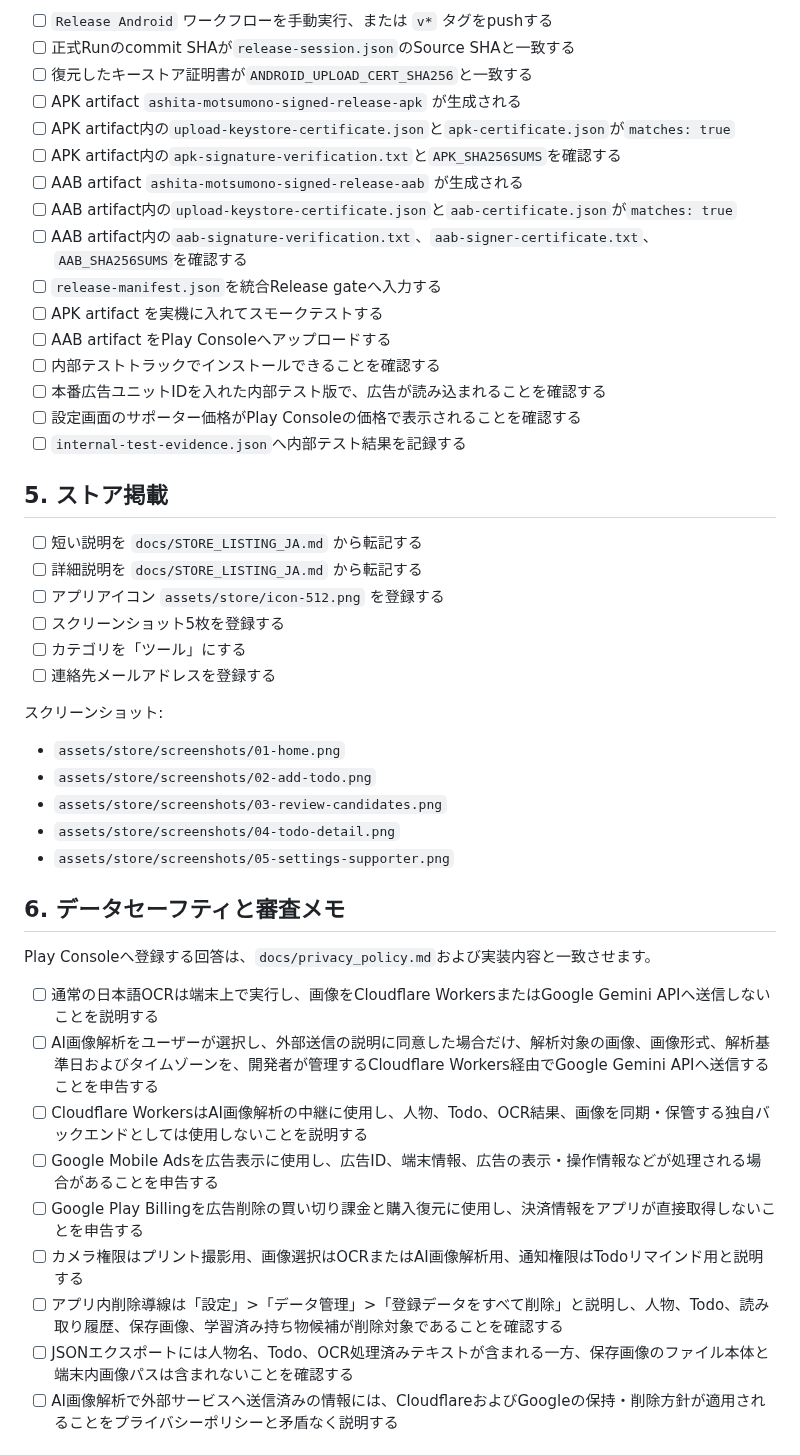
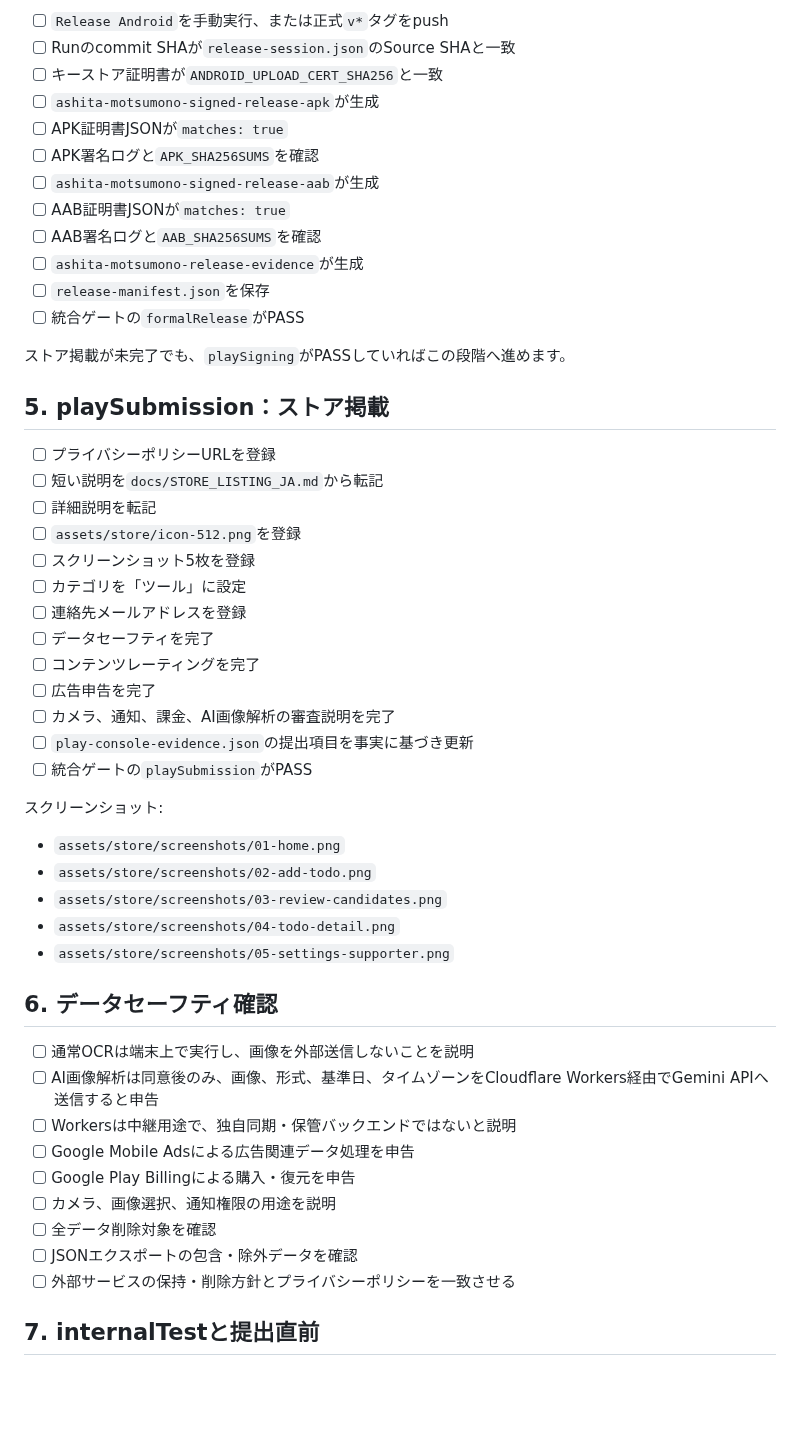
Before and after one commit to neoenox/ashita-motsumono, a Markdown page: docs/PLAY_CONSOLE_SUBMISSION.md, the part around one of its changes. Rendered like a GitHub page; blank space fills up the shorter version.

Commit message:
docs: split Play signing and submission checklist gates

```diff
--- a/docs/PLAY_CONSOLE_SUBMISSION.md
+++ b/docs/PLAY_CONSOLE_SUBMISSION.md
@@ -59,29 +60,34 @@ Repository Variables:
 
-- [ ] `Release Android` ワークフローを手動実行、または `v*` タグをpushする
-- [ ] 正式Runのcommit SHAが`release-session.json`のSource SHAと一致する
-- [ ] 復元したキーストア証明書が`ANDROID_UPLOAD_CERT_SHA256`と一致する
-- [ ] APK artifact `ashita-motsumono-signed-release-apk` が生成される
-- [ ] APK artifact内の`upload-keystore-certificate.json`と`apk-certificate.json`が`matches: true`
-- [ ] APK artifact内の`apk-signature-verification.txt`と`APK_SHA256SUMS`を確認する
-- [ ] AAB artifact `ashita-motsumono-signed-release-aab` が生成される
-- [ ] AAB artifact内の`upload-keystore-certificate.json`と`aab-certificate.json`が`matches: true`
-- [ ] AAB artifact内の`aab-signature-verification.txt`、`aab-signer-certificate.txt`、`AAB_SHA256SUMS`を確認する
-- [ ] `release-manifest.json`を統合Release gateへ入力する
-- [ ] APK artifact を実機に入れてスモークテストする
-- [ ] AAB artifact をPlay Consoleへアップロードする
-- [ ] 内部テストトラックでインストールできることを確認する
-- [ ] 本番広告ユニットIDを入れた内部テスト版で、広告が読み込まれることを確認する
-- [ ] 設定画面のサポーター価格がPlay Consoleの価格で表示されることを確認する
-- [ ] `internal-test-evidence.json`へ内部テスト結果を記録する
+- [ ] `Release Android`を手動実行、または正式`v*`タグをpush
+- [ ] Runのcommit SHAが`release-session.json`のSource SHAと一致
+- [ ] キーストア証明書が`ANDROID_UPLOAD_CERT_SHA256`と一致
+- [ ] `ashita-motsumono-signed-release-apk`が生成
+- [ ] APK証明書JSONが`matches: true`
+- [ ] APK署名ログと`APK_SHA256SUMS`を確認
+- [ ] `ashita-motsumono-signed-release-aab`が生成
+- [ ] AAB証明書JSONが`matches: true`
+- [ ] AAB署名ログと`AAB_SHA256SUMS`を確認
+- [ ] `ashita-motsumono-release-evidence`が生成
+- [ ] `release-manifest.json`を保存
+- [ ] 統合ゲートの`formalRelease`がPASS
 
-## 5. ストア掲載
+ストア掲載が未完了でも、`playSigning`がPASSしていればこの段階へ進めます。
 
-- [ ] 短い説明を `docs/STORE_LISTING_JA.md` から転記する
-- [ ] 詳細説明を `docs/STORE_LISTING_JA.md` から転記する
-- [ ] アプリアイコン `assets/store/icon-512.png` を登録する
-- [ ] スクリーンショット5枚を登録する
-- [ ] カテゴリを「ツール」にする
-- [ ] 連絡先メールアドレスを登録する
+## 5. playSubmission：ストア掲載
+
+- [ ] プライバシーポリシーURLを登録
+- [ ] 短い説明を`docs/STORE_LISTING_JA.md`から転記
+- [ ] 詳細説明を転記
+- [ ] `assets/store/icon-512.png`を登録
+- [ ] スクリーンショット5枚を登録
+- [ ] カテゴリを「ツール」に設定
+- [ ] 連絡先メールアドレスを登録
+- [ ] データセーフティを完了
+- [ ] コンテンツレーティングを完了
+- [ ] 広告申告を完了
+- [ ] カメラ、通知、課金、AI画像解析の審査説明を完了
+- [ ] `play-console-evidence.json`の提出項目を事実に基づき更新
+- [ ] 統合ゲートの`playSubmission`がPASS
 
 スクリーンショット:
 
@@ -91,17 +97,17 @@ Repository Variables:
 - `assets/store/screenshots/04-todo-detail.png`
 - `assets/store/screenshots/05-settings-supporter.png`
 
-## 6. データセーフティと審査メモ
+## 6. データセーフティ確認
 
-Play Consoleへ登録する回答は、`docs/privacy_policy.md`および実装内容と一致させます。
+- [ ] 通常OCRは端末上で実行し、画像を外部送信しないことを説明
+- [ ] AI画像解析は同意後のみ、画像、形式、基準日、タイムゾーンをCloudflare Workers経由でGemini APIへ送信すると申告
+- [ ] Workersは中継用途で、独自同期・保管バックエンドではないと説明
+- [ ] Google Mobile Adsによる広告関連データ処理を申告
+- [ ] Google Play Billingによる購入・復元を申告
+- [ ] カメラ、画像選択、通知権限の用途を説明
+- [ ] 全データ削除対象を確認
+- [ ] JSONエクスポートの包含・除外データを確認
+- [ ] 外部サービスの保持・削除方針とプライバシーポリシーを一致させる
 
-- [ ] 通常の日本語OCRは端末上で実行し、画像をCloudflare WorkersまたはGoogle Gemini APIへ送信しないことを説明する
-- [ ] AI画像解析をユーザーが選択し、外部送信の説明に同意した場合だけ、解析対象の画像、画像形式、解析基準日およびタイムゾーンを、開発者が管理するCloudflare Workers経由でGoogle Gemini APIへ送信することを申告する
-- [ ] Cloudflare WorkersはAI画像解析の中継に使用し、人物、Todo、OCR結果、画像を同期・保管する独自バックエンドとしては使用しないことを説明する
-- [ ] Google Mobile Adsを広告表示に使用し、広告ID、端末情報、広告の表示・操作情報などが処理される場合があることを申告する
-- [ ] Google Play Billingを広告削除の買い切り課金と購入復元に使用し、決済情報をアプリが直接取得しないことを申告する
-- [ ] カメラ権限はプリント撮影用、画像選択はOCRまたはAI画像解析用、通知権限はTodoリマインド用と説明する
-- [ ] アプリ内削除導線は「設定」>「データ管理」>「登録データをすべて削除」と説明し、人物、Todo、読み取り履歴、保存画像、学習済み持ち物候補が削除対象であることを確認する
-- [ ] JSONエクスポートには人物名、Todo、OCR処理済みテキストが含まれる一方、保存画像のファイル本体と端末内画像パスは含まれないことを確認する
-- [ ] AI画像解析で外部サービスへ送信済みの情報には、CloudflareおよびGoogleの保持・削除方針が適用されることをプライバシーポリシーと矛盾なく説明する
+## 7. internalTestと提出直前
 
```
Also changed, not shown: other parts of docs/PLAY_CONSOLE_SUBMISSION.md (+42 -40 lines).
